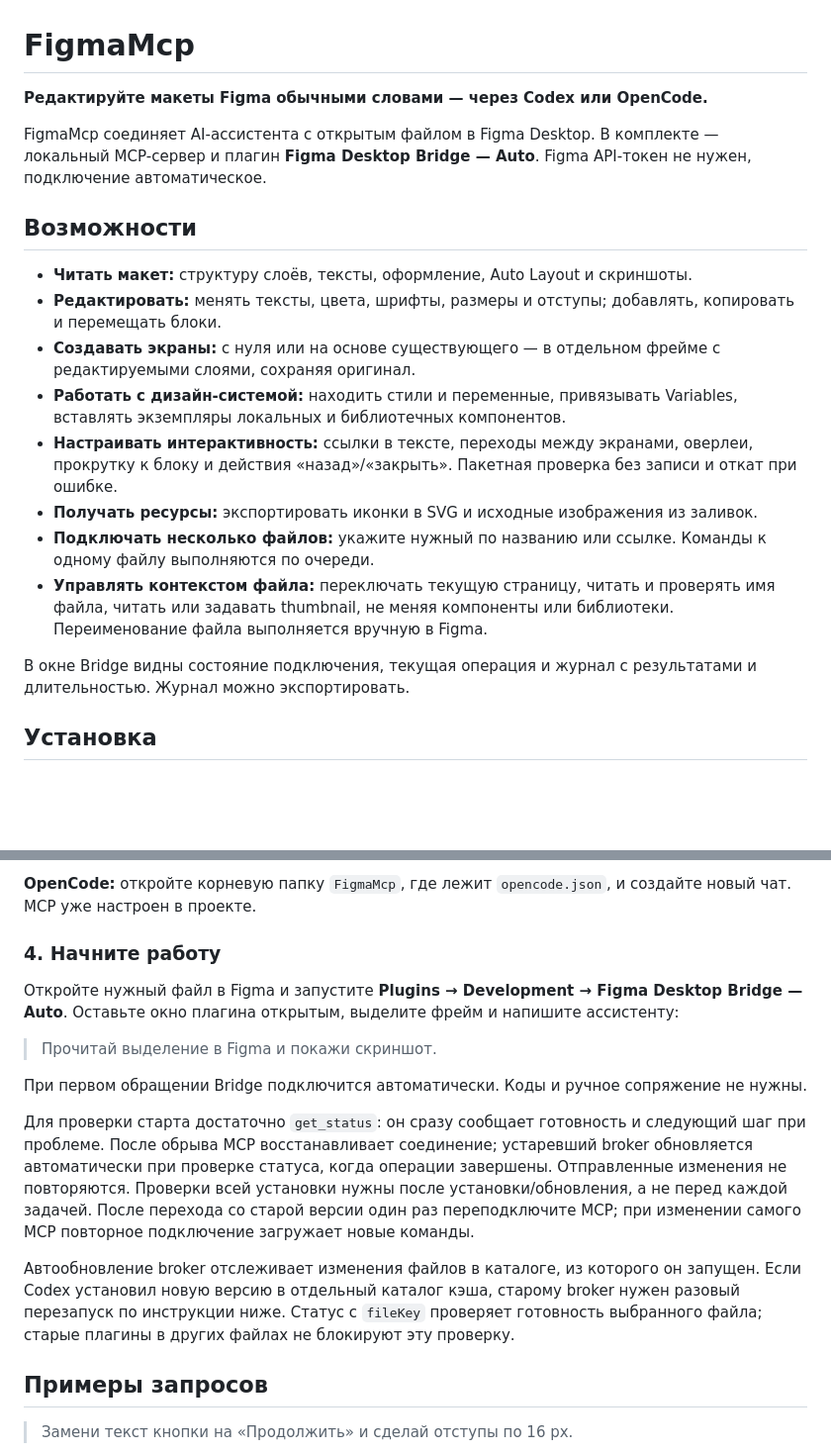
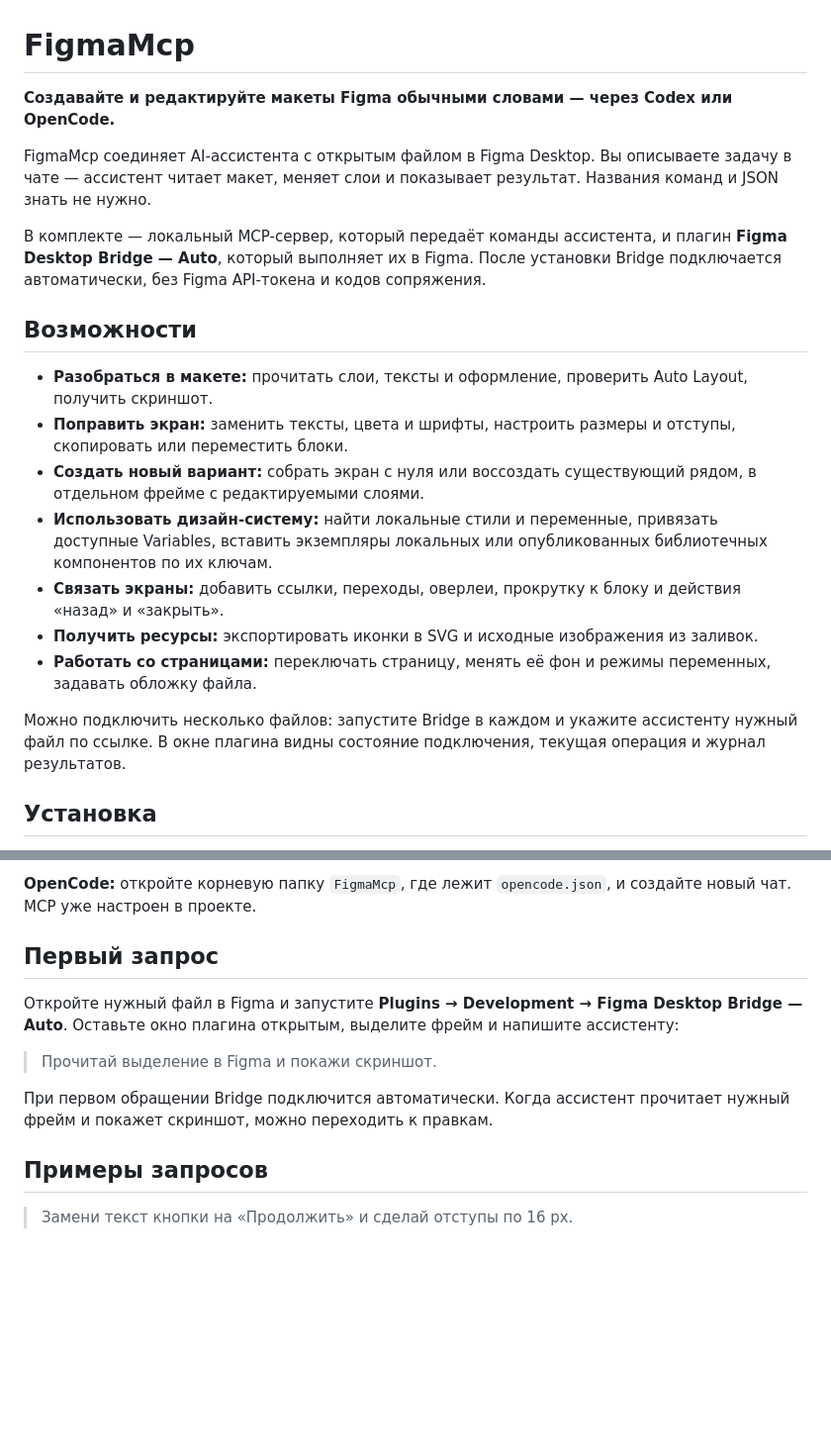
Before and after one commit to fixnow12/FigmaMcp, a Markdown page: README.md, 2 parts joined by grey strips. Shown at 99% size. Rendered like a GitHub page; blank space fills up the shorter version.

```diff
--- a/README.md
+++ b/README.md
@@ -1,21 +1,22 @@
 # FigmaMcp
 
-**Редактируйте макеты Figma обычными словами — через Codex или OpenCode.**
+**Создавайте и редактируйте макеты Figma обычными словами — через Codex или OpenCode.**
 
-FigmaMcp соединяет AI-ассистента с открытым файлом в Figma Desktop. В комплекте — локальный MCP-сервер и плагин **Figma Desktop Bridge — Auto**. Figma API-токен не нужен, подключение автоматическое.
+FigmaMcp соединяет AI-ассистента с открытым файлом в Figma Desktop. Вы описываете задачу в чате — ассистент читает макет, меняет слои и показывает результат. Названия команд и JSON знать не нужно.
+
+В комплекте — локальный MCP-сервер, который передаёт команды ассистента, и плагин **Figma Desktop Bridge — Auto**, который выполняет их в Figma. После установки Bridge подключается автоматически, без Figma API-токена и кодов сопряжения.
 
 ## Возможности
 
-- **Читать макет:** структуру слоёв, тексты, оформление, Auto Layout и скриншоты.
-- **Редактировать:** менять тексты, цвета, шрифты, размеры и отступы; добавлять, копировать и перемещать блоки.
-- **Создавать экраны:** с нуля или на основе существующего — в отдельном фрейме с редактируемыми слоями, сохраняя оригинал.
-- **Работать с дизайн-системой:** находить стили и переменные, привязывать Variables, вставлять экземпляры локальных и библиотечных компонентов.
-- **Настраивать интерактивность:** ссылки в тексте, переходы между экранами, оверлеи, прокрутку к блоку и действия «назад»/«закрыть». Пакетная проверка без записи и откат при ошибке.
-- **Получать ресурсы:** экспортировать иконки в SVG и исходные изображения из заливок.
-- **Подключать несколько файлов:** укажите нужный по названию или ссылке. Команды к одному файлу выполняются по очереди.
-- **Управлять контекстом файла:** переключать текущую страницу, читать и проверять имя файла, читать или задавать thumbnail, не меняя компоненты или библиотеки. Переименование файла выполняется вручную в Figma.
+- **Разобраться в макете:** прочитать слои, тексты и оформление, проверить Auto Layout, получить скриншот.
+- **Поправить экран:** заменить тексты, цвета и шрифты, настроить размеры и отступы, скопировать или переместить блоки.
+- **Создать новый вариант:** собрать экран с нуля или воссоздать существующий рядом, в отдельном фрейме с редактируемыми слоями.
+- **Использовать дизайн-систему:** найти локальные стили и переменные, привязать доступные Variables, вставить экземпляры локальных или опубликованных библиотечных компонентов по их ключам.
+- **Связать экраны:** добавить ссылки, переходы, оверлеи, прокрутку к блоку и действия «назад» и «закрыть».
+- **Получить ресурсы:** экспортировать иконки в SVG и исходные изображения из заливок.
+- **Работать со страницами:** переключать страницу, менять её фон и режимы переменных, задавать обложку файла.
 
-В окне Bridge видны состояние подключения, текущая операция и журнал с результатами и длительностью. Журнал можно экспортировать.
+Можно подключить несколько файлов: запустите Bridge в каждом и укажите ассистенту нужный файл по ссылке. В окне плагина видны состояние подключения, текущая операция и журнал результатов.
 
 ## Установка
 
@@ -73,25 +74,13 @@ codex plugin add figma-local-bridge@figma-mcp
 
 **OpenCode:** откройте корневую папку `FigmaMcp`, где лежит `opencode.json`, и создайте новый чат. MCP уже настроен в проекте.
 
-### 4. Начните работу
+## Первый запрос
 
 Откройте нужный файл в Figma и запустите **Plugins → Development → Figma Desktop Bridge — Auto**. Оставьте окно плагина открытым, выделите фрейм и напишите ассистенту:
 
 > Прочитай выделение в Figma и покажи скриншот.
 
-При первом обращении Bridge подключится автоматически. Коды и ручное сопряжение не нужны.
-
-Для проверки старта достаточно `get_status`: он сразу сообщает готовность и следующий
-шаг при проблеме. После обрыва MCP восстанавливает соединение; устаревший broker
-обновляется автоматически при проверке статуса, когда операции завершены. Отправленные
-изменения не повторяются. Проверки всей установки нужны после установки/обновления,
-а не перед каждой задачей. После перехода со старой версии один раз переподключите MCP;
-при изменении самого MCP повторное подключение загружает новые команды.
-
-Автообновление broker отслеживает изменения файлов в каталоге, из которого он
-запущен. Если Codex установил новую версию в отдельный каталог кэша, старому broker
-нужен разовый перезапуск по инструкции ниже. Статус с `fileKey` проверяет готовность
-выбранного файла; старые плагины в других файлах не блокируют эту проверку.
+При первом обращении Bridge подключится автоматически. Когда ассистент прочитает нужный фрейм и покажет скриншот, можно переходить к правкам.
 
 ## Примеры запросов
 
```
Also changed, not shown: other parts of README.md (+13 -31 lines), docs/maintenance.md (added, +72 -0 lines).
